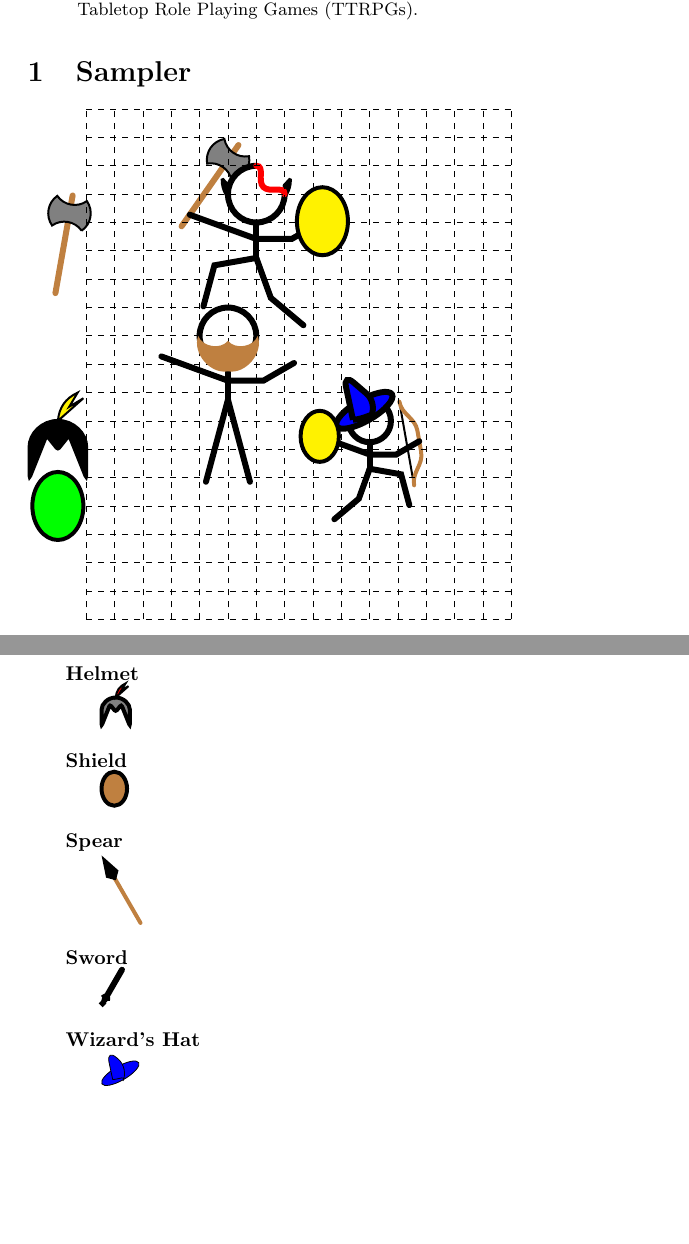
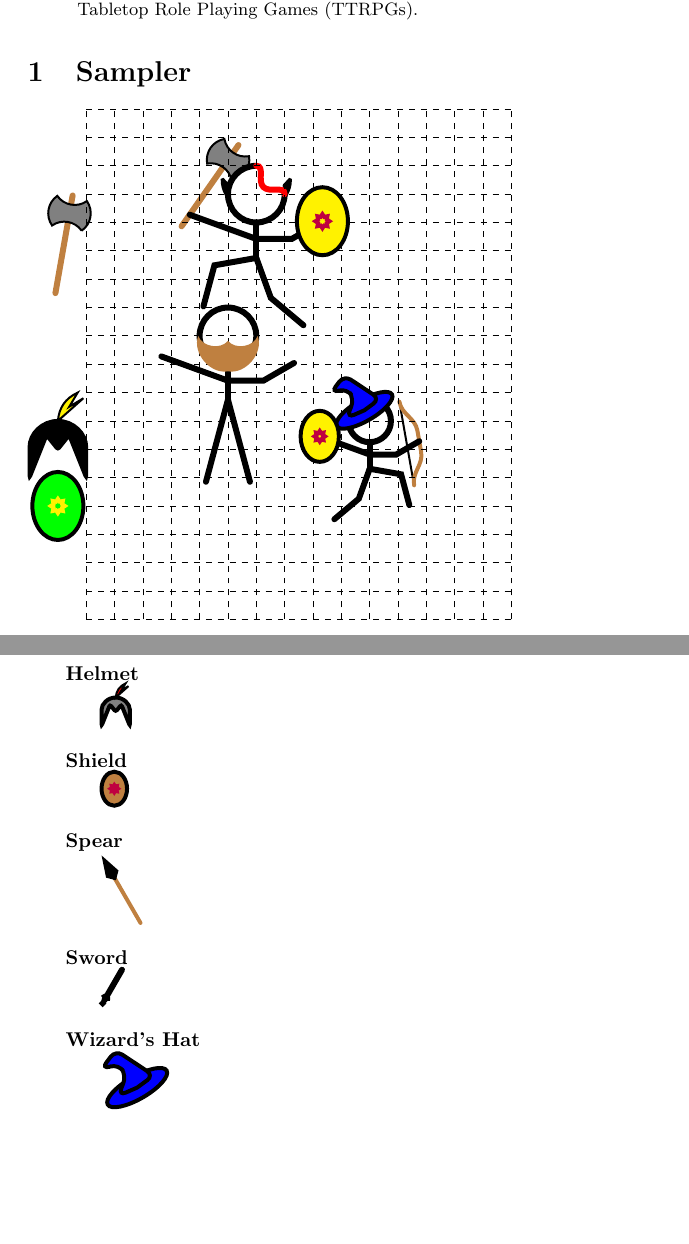
Before and after one commit to cfroccajr/tikzStickFigure, a LaTeX paper (Stick Figure Sample.tex, which reads tikzStickFigure.sty): two parts of pages 1 and 3 of 3, joined at a grey line, cut so that both start at the same text, the shorter picture padded with empty space. Compiled offline with pdfLaTeX.

Commit message:
Updated the wizard hat, but it has issues drawing it at small scales.

```diff
--- a/Stick Figure Sample.tex
+++ b/Stick Figure Sample.tex
@@ -41,13 +41,13 @@
 
 %% Named stick figure
     \stickfig[
-        stance=run left,position={(5,-3)},name=chuck,hat=wizard,scale=0.75,
+        stance=run left,position={(5,-3)},name=chuck,hat=wizard hat,scale=0.75,
         weapon=bow,weapon hand=left hand,weapon angle =100,
         shield=True, shield hand=right hand,hat color=blue,
     ];
 
 %% Sample Lone Accessories
-    \pic at (-3,-3) {shield={-3,-3}{green}};
+    \pic at (-3,-3) {shield={-3,-3}{green}{yellow}};
     \pic at (-3,-1) {helmet={-3,-3}{black}{yellow}};
     \pic at (-3,1) {axe={-3,1}{-10}};
 
@@ -94,7 +94,7 @@ The following key values are predefined to allow for stick figure configuration.
     \item[Shield] \tikz{\pic[scale=0.25] at (0,0){shield};}
     \item[Spear] \tikz{\pic[scale=0.25] at (0,0){spear};}
     \item[Sword] \tikz{\pic[scale=0.25] at (0,0){sword};}
-    \item[Wizard's Hat] \tikz{\pic[scale=0.25] at (0,0){wizardhat};}
+    \item[Wizard's Hat] \tikz{\pic[scale=0.4] at (0,0){wizardhat};}
 \end{description}
 
 
--- a/tikzStickFigure.sty
+++ b/tikzStickFigure.sty
@@ -31,6 +31,8 @@
     \usetikzlibrary{arrows.meta}
     \usetikzlibrary{intersections}
     \usetikzlibrary{backgrounds}
+    % \usetikzlibrary{shapes,snakes}
+    \usetikzlibrary{decorations,shapes}
     \pgfdeclarelayer{background layer}
     \pgfdeclarelayer{foreground layer}
     \pgfsetlayers{background layer,main,foreground layer}
@@ -72,6 +74,7 @@
     shield/.store in = \shield,
     shield hand/.store in = \shieldhand,
     shield color/.store in = \shieldcolor,
+    star color/.store in = \starcolor,
 % Sets the default values
     default/.style = {
         species = human,
@@ -89,6 +92,7 @@
         shield = False,
         shield hand = left hand,
         shield color = yellow,
+        star color = purple,
     }
 }
 
@@ -184,7 +188,7 @@
             \draw (chin) -- (waist);
         % Add Accessories
         % Head Gear
-            \IfSubStr{\hat}{wizard}{
+            \IfSubStr{\hat}{wizard hat}{
                 \pic {wizardhat={\name head}{\hatcolor}};
             }{}
             \IfSubStr{\hat}{helmet}{
@@ -206,7 +210,7 @@
             }{};
         % Shield
             \IfSubStr{\shield}{True}{
-                \pic {shield={\name\shieldhand}{\shieldcolor}};
+                \pic {shield={\name\shieldhand}{\shieldcolor}{\starcolor}};
             }
             {};
         }
@@ -227,12 +231,22 @@
 \tikzset{
     pics/wizardhat/.style n args={2}{
         code = {
+            \tikzset{
+                every path/.style={line width=2},
+                transform shape,
+            }
             \begin{pgfonlayer}{foreground layer}
+             % Brim
                 \filldraw[fill=#2] (#1) circle [x radius=1.5cm, y radius=5mm, rotate=30];
-                \path[fill=#2,draw,rounded corners = 7pt] ($(#1)+(220:0.7)$)
-                                to[bend right] ($(#1)+(30:0.7)$)
-                                to ($(#1)+(120:2)$)
-                                to ($(#1)+(220:0.7)$);
+            % Point
+                \path[fill=#2,draw,rounded corners,rotate=30,bend angle = 10,line cap=round]
+                    (#1) -- ($(#1)+(-0.9,0.1)$)
+                        -- ($(#1)+(-0.15,0.7)$)
+                        -- ($(#1)+(-0.2,1.3)$)
+                        -- ($(#1)+(-0.95,1.5)$)
+                        -- ($(#1)+(0,1.9)$)
+                        -- ($(#1)+(0.9,0.1)$)
+                        -- (#1);
             \end{pgfonlayer}
         }
     },
@@ -268,7 +282,8 @@
     pics/sword/.style n args={2}{
         code={
             \tikzset{
-                every path/.style={line width=2}
+                every path/.style={line width=2},
+                transform canvas,
             }
             \begin{pgfonlayer}{background layer}
                 \draw[line width=3,line cap=round] (#1) -- +(#2:2.5);
@@ -338,15 +353,17 @@
 % Shield
 
 \tikzset{
-    pics/shield/.style n args={2}{
+    pics/shield/.style n args={3}{
         code={
             \tikzset{
-                every path/.style={line width=2}
+                every path/.style={line width=2},
+                transform shape
             }
             \begin{pgfonlayer}{foreground layer}
                 \filldraw[fill=#2,draw] (#1) circle [x radius=9mm, y radius=12mm, rotate=0];
+                \node[draw,star,color=#3,star points = 8] at (#1) {};
             \end{pgfonlayer}
         }
     },
-    pics/shield/.default={left hand}{brown};
+    pics/shield/.default={left hand}{brown}{purple};
 }
```
Lines whose indentation alone changed are shown as unchanged.
